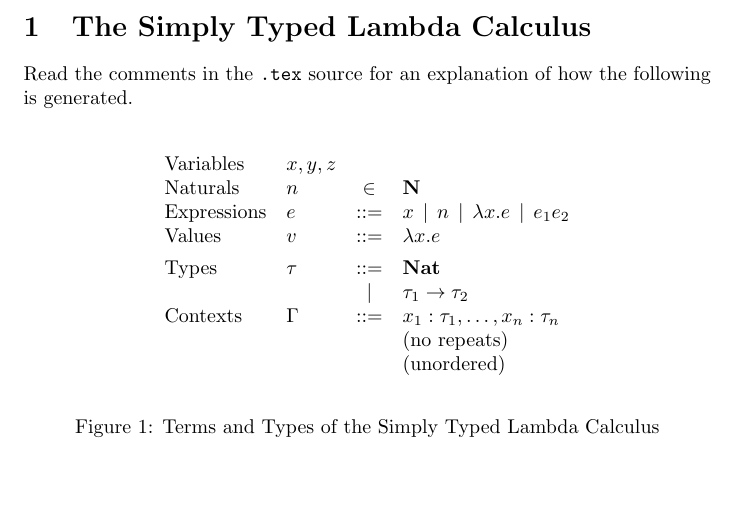
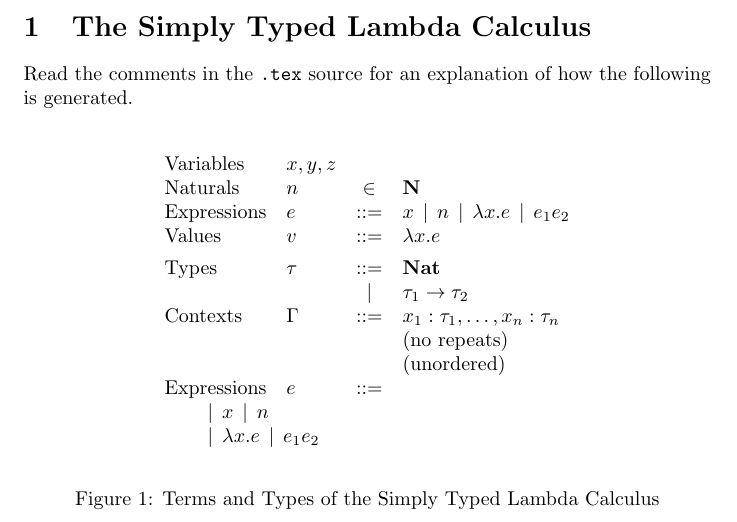
Before and after one commit to cacay/latex-pl-syntax, a LaTeX problem sheet (example.tex, which reads pl-syntax.sty): part of the page, cut so that both start at the same text, the shorter picture padded with empty space. Compiled offline with pdfLaTeX.

Commit message:
Add support for left aligned alternatives

```diff
--- a/example.tex
+++ b/example.tex
@@ -52,6 +52,18 @@ the following is generated.
     % definitions if you don't want to use BNF.
     \note{no repeats}
     \note{unordered}
+
+
+    % Alternative layout if you want more space.
+    \category[Expressions]{e}
+    \groupleft{
+      \alternative{x}
+      \alternative{n}
+    }
+    \groupleft{
+      \alternative{\lambda x . e}
+      \alternative{e_1 e_2}
+    }
   \end{syntax}
 
   \caption{Terms and Types of the Simply Typed Lambda Calculus}
--- a/pl-syntax.sty
+++ b/pl-syntax.sty
@@ -63,9 +62,17 @@
   \newcommand{\separate}[1][1ex]{%
     \\[##1]\global\toggletrue{@pl@syntax@suppressNewRow}%
   }%
+  % For grouping alternatives on a new line and aligning right.
+  \newcommand{\groupleft}[1]{%
+    \\%
+    \multicolumn{4}{l}{%
+      \togglefalse{@pl@syntax@firstAlternative}%
+      \qquad%
+      ##1%
+    }%
+  }
 %
-  \begingroup%
   \global\toggletrue{@pl@syntax@suppressNewRow}%
   \[\begin{array}{llcl}%
 }
-{\end{array}\]\endgroup\ignorespacesafterend}
+{\end{array}\]\ignorespacesafterend}
```
Also changed, not shown: example.tex (2 more changed lines), pl-syntax.sty (3 more changed lines).
